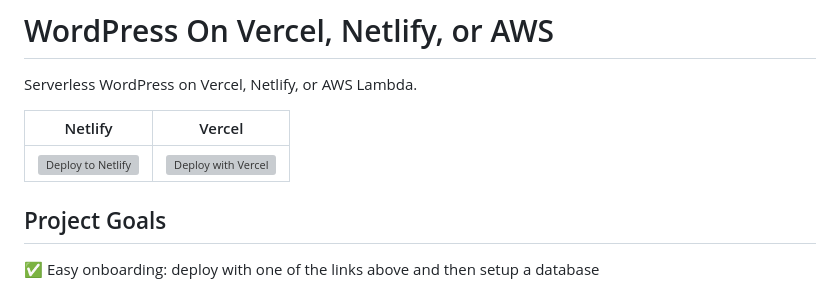
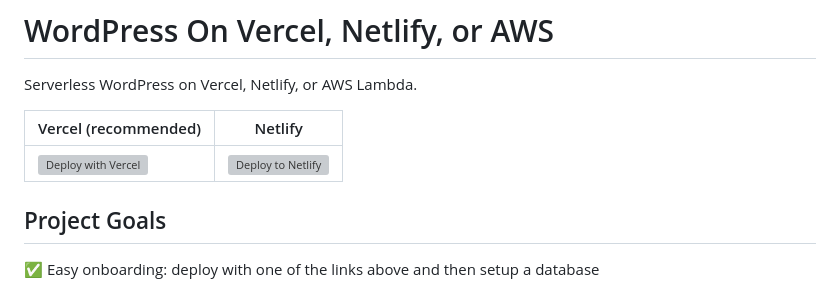
Before and after one commit to mitchmac/ServerlessWP, a Markdown page: readme.md, the part around the change. Rendered like a GitHub page; grey boxes are pictures that could not be loaded.

Commit message:
Recommend Vercel

```diff
--- a/readme.md
+++ b/readme.md
@@ -1,9 +1,9 @@
 # WordPress On Vercel, Netlify, or AWS
 Serverless WordPress on Vercel, Netlify, or AWS Lambda.
 
-| Netlify | Vercel |
+| Vercel (recommended) | Netlify |
 | --- | --- |
-| [![Deploy to Netlify](https://www.netlify.com/img/deploy/button.svg)](https://app.netlify.com/start/deploy?repository=https://github.com/mitchmac/serverlesswp) |[![Deploy with Vercel](https://vercel.com/button)](https://vercel.com/new/clone?repository-url=https%3A%2F%2Fgithub.com%2Fmitchmac%2Fserverlesswp&env=DATABASE,USERNAME,PASSWORD,HOST&envDescription=Database%20credentials%20from%20PlanetScale%20or%20other%20host&envLink=https%3A%2F%2Fgithub.com%2Fmitchmac%2FServerlessWP%23setup-vercel-or-netlify&project-name=serverlesswp&repository-name=serverlesswp) |
+| [![Deploy with Vercel](https://vercel.com/button)](https://vercel.com/new/clone?repository-url=https%3A%2F%2Fgithub.com%2Fmitchmac%2Fserverlesswp&env=DATABASE,USERNAME,PASSWORD,HOST&envDescription=Database%20credentials%20from%20PlanetScale%20or%20other%20host&envLink=https%3A%2F%2Fgithub.com%2Fmitchmac%2FServerlessWP%23setup-vercel-or-netlify&project-name=serverlesswp&repository-name=serverlesswp) |  [![Deploy to Netlify](https://www.netlify.com/img/deploy/button.svg)](https://app.netlify.com/start/deploy?repository=https://github.com/mitchmac/serverlesswp) |
 
 ## Project Goals
 
```
